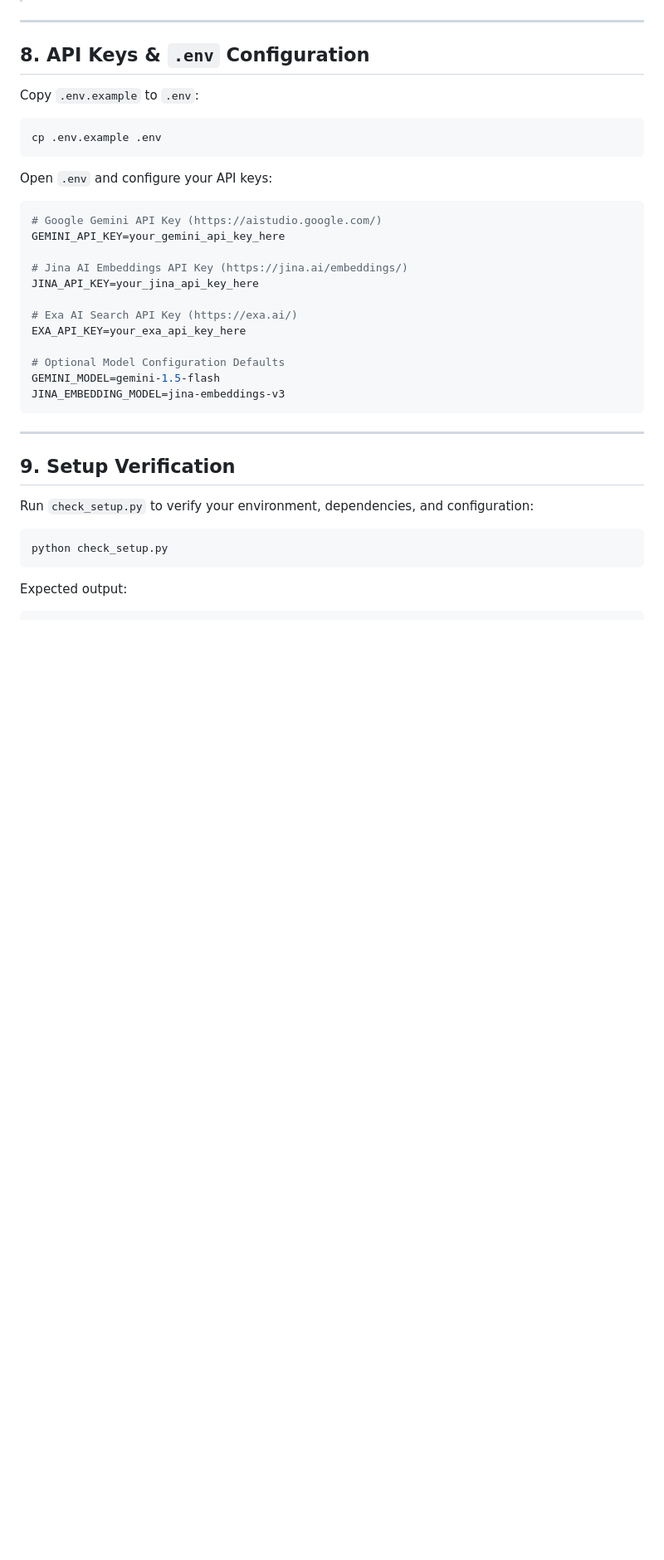
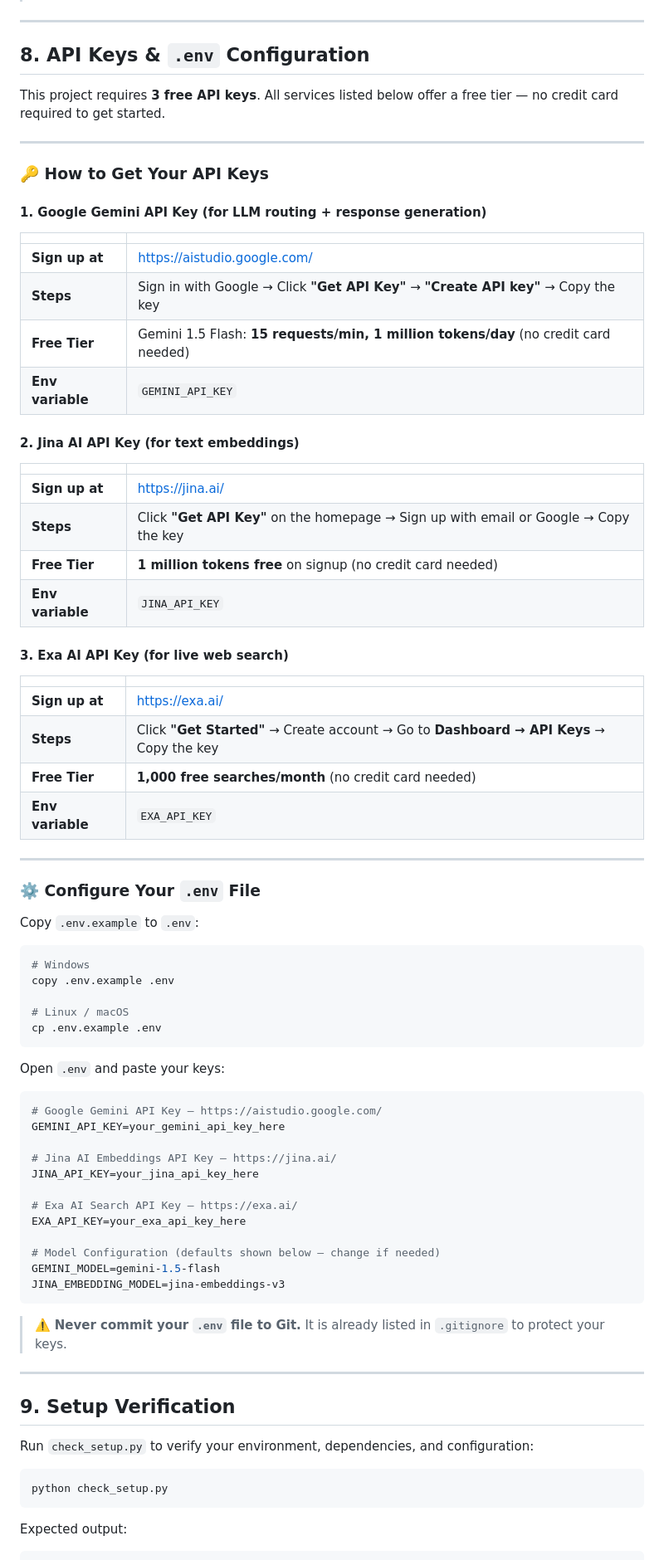
Before and after one commit to sathishatgit/genai-knowledge-assistant, a Markdown page: README.md, the part around the change. Shown at 83% size. Rendered like a GitHub page; blank space fills up the shorter version.

Commit message:
docs: add detailed API key signup instructions with free tier info

````diff
--- a/README.md
+++ b/README.md
@@ -192,26 +192,66 @@ The project uses a minimal, carefully selected dependency set:
 
 ## 8. API Keys & `.env` Configuration
 
+This project requires **3 free API keys**. All services listed below offer a free tier — no credit card required to get started.
+
+---
+
+### 🔑 How to Get Your API Keys
+
+#### 1. Google Gemini API Key (for LLM routing + response generation)
+| | |
+|---|---|
+| **Sign up at** | https://aistudio.google.com/ |
+| **Steps** | Sign in with Google → Click **"Get API Key"** → **"Create API key"** → Copy the key |
+| **Free Tier** | Gemini 1.5 Flash: **15 requests/min, 1 million tokens/day** (no credit card needed) |
+| **Env variable** | `GEMINI_API_KEY` |
+
+#### 2. Jina AI API Key (for text embeddings)
+| | |
+|---|---|
+| **Sign up at** | https://jina.ai/ |
+| **Steps** | Click **"Get API Key"** on the homepage → Sign up with email or Google → Copy the key |
+| **Free Tier** | **1 million tokens free** on signup (no credit card needed) |
+| **Env variable** | `JINA_API_KEY` |
+
+#### 3. Exa AI API Key (for live web search)
+| | |
+|---|---|
+| **Sign up at** | https://exa.ai/ |
+| **Steps** | Click **"Get Started"** → Create account → Go to **Dashboard → API Keys** → Copy the key |
+| **Free Tier** | **1,000 free searches/month** (no credit card needed) |
+| **Env variable** | `EXA_API_KEY` |
+
+---
+
+### ⚙️ Configure Your `.env` File
+
 Copy `.env.example` to `.env`:
 ```bash
+# Windows
+copy .env.example .env
+
+# Linux / macOS
 cp .env.example .env
 ```
 
-Open `.env` and configure your API keys:
+Open `.env` and paste your keys:
 ```ini
-# Google Gemini API Key (https://aistudio.google.com/)
+# Google Gemini API Key — https://aistudio.google.com/
 GEMINI_API_KEY=your_gemini_api_key_here
 
-# Jina AI Embeddings API Key (https://jina.ai/embeddings/)
+# Jina AI Embeddings API Key — https://jina.ai/
 JINA_API_KEY=your_jina_api_key_here
 
-# Exa AI Search API Key (https://exa.ai/)
+# Exa AI Search API Key — https://exa.ai/
 EXA_API_KEY=your_exa_api_key_here
 
-# Optional Model Configuration Defaults
+# Model Configuration (defaults shown below — change if needed)
 GEMINI_MODEL=gemini-1.5-flash
 JINA_EMBEDDING_MODEL=jina-embeddings-v3
 ```
+
+> ⚠️ **Never commit your `.env` file to Git.** It is already listed in `.gitignore` to protect your keys.
 
 ---
 
````
